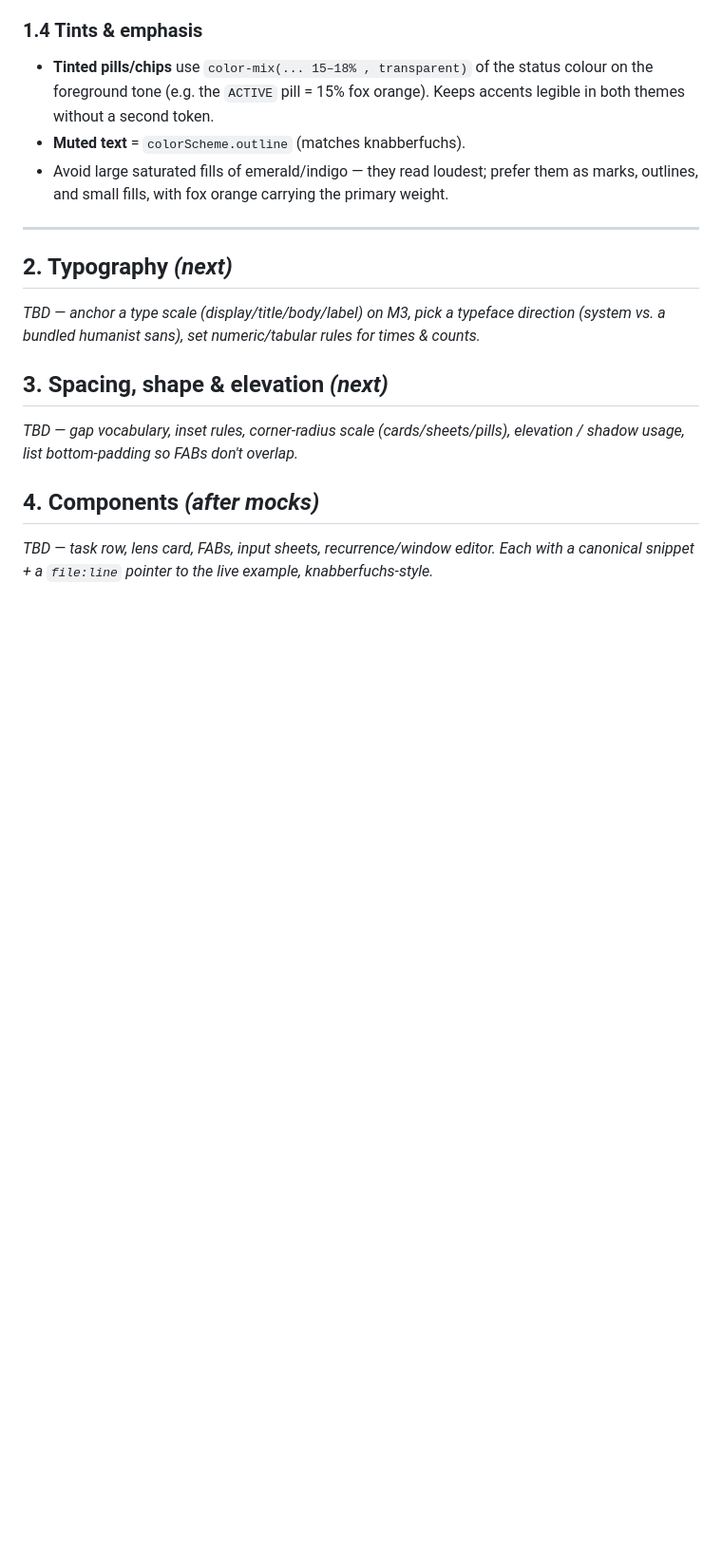
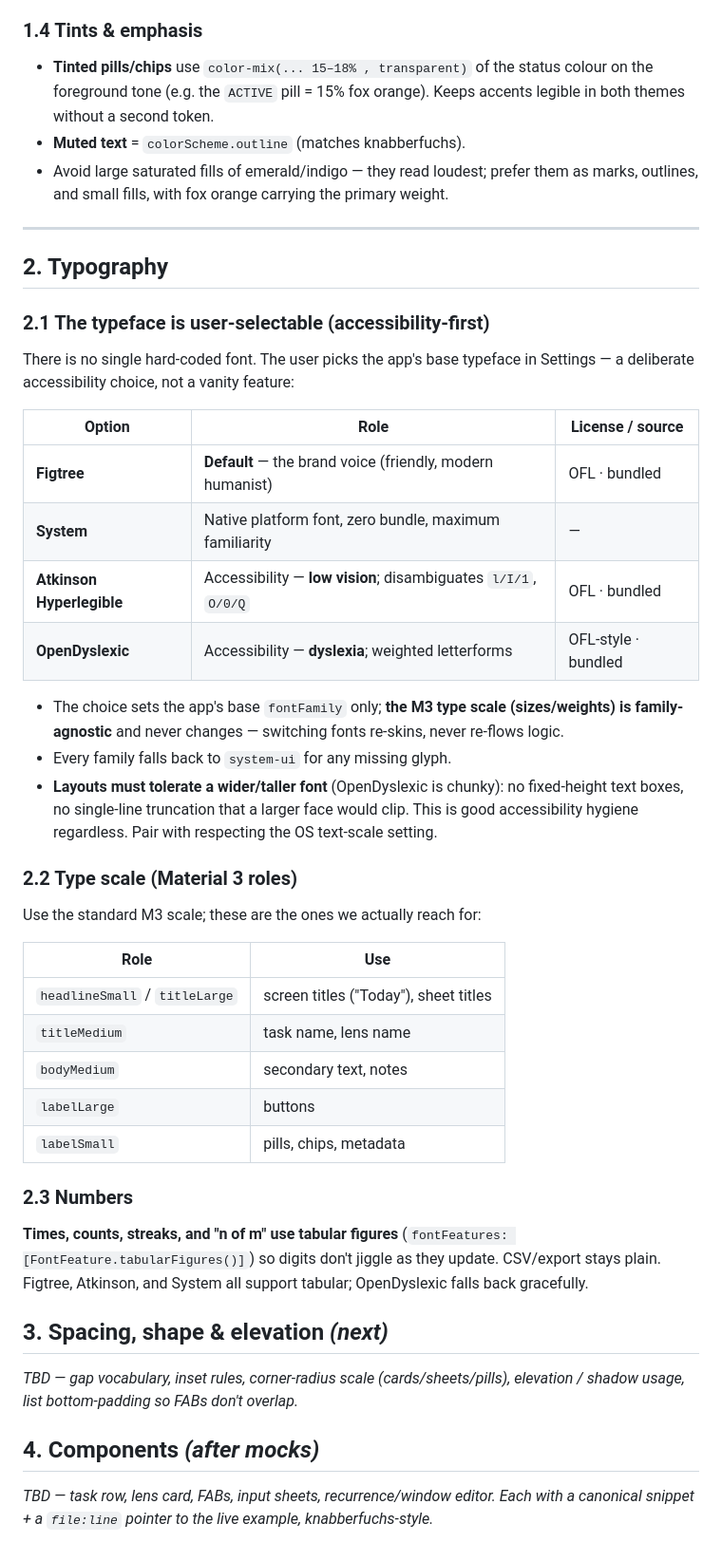
Before and after one commit to Kemenor/checkfuchs, a Markdown page: DESIGN_SYSTEM.md, the part around the change. Shown at 95% size. Drawn GitHub-style; blank space fills up the shorter version.

Commit message:
Design system §2: typography — user-selectable, accessibility-first
Figtree default (brand) + System + Atkinson Hyperlegible (low vision) +
OpenDyslexic (dyslexia), all bundled OFL. Family is a base-fontFamily swap only;
M3 type scale stays family-agnostic. Layouts must tolerate wider faces; tabular
figures for times/counts/streaks.

Co-Authored-By: Claude Opus 4.8 (1M context) <noreply@anthropic.com>
Claude-Session: https://claude.ai/code/session_01A9QK3eNgR6yet28nQ9157C

```diff
--- a/DESIGN_SYSTEM.md
+++ b/DESIGN_SYSTEM.md
@@ -68,10 +68,42 @@ The model says a `Missed` is **data, not punishment** (concept §1.3). The colou
 
 ---
 
-## 2. Typography  *(next)*
+## 2. Typography
 
-_TBD — anchor a type scale (display/title/body/label) on M3, pick a typeface direction
-(system vs. a bundled humanist sans), set numeric/tabular rules for times & counts._
+### 2.1 The typeface is user-selectable (accessibility-first)
+There is no single hard-coded font. The user picks the app's base typeface in Settings —
+a deliberate accessibility choice, not a vanity feature:
+
+| Option | Role | License / source |
+|---|---|---|
+| **Figtree** | **Default** — the brand voice (friendly, modern humanist) | OFL · bundled |
+| **System** | Native platform font, zero bundle, maximum familiarity | — |
+| **Atkinson Hyperlegible** | Accessibility — **low vision**; disambiguates `l/I/1`, `O/0/Q` | OFL · bundled |
+| **OpenDyslexic** | Accessibility — **dyslexia**; weighted letterforms | OFL-style · bundled |
+
+- The choice sets the app's base `fontFamily` only; **the M3 type scale (sizes/weights)
+  is family-agnostic** and never changes — switching fonts re-skins, never re-flows logic.
+- Every family falls back to `system-ui` for any missing glyph.
+- **Layouts must tolerate a wider/taller font** (OpenDyslexic is chunky): no fixed-height
+  text boxes, no single-line truncation that a larger face would clip. This is good
+  accessibility hygiene regardless. Pair with respecting the OS text-scale setting.
+
+### 2.2 Type scale (Material 3 roles)
+Use the standard M3 scale; these are the ones we actually reach for:
+
+| Role | Use |
+|---|---|
+| `headlineSmall` / `titleLarge` | screen titles ("Today"), sheet titles |
+| `titleMedium` | task name, lens name |
+| `bodyMedium` | secondary text, notes |
+| `labelLarge` | buttons |
+| `labelSmall` | pills, chips, metadata |
+
+### 2.3 Numbers
+**Times, counts, streaks, and "n of m" use tabular figures**
+(`fontFeatures: [FontFeature.tabularFigures()]`) so digits don't jiggle as they update.
+CSV/export stays plain. Figtree, Atkinson, and System all support tabular; OpenDyslexic
+falls back gracefully.
 
 ## 3. Spacing, shape & elevation  *(next)*
 
```
